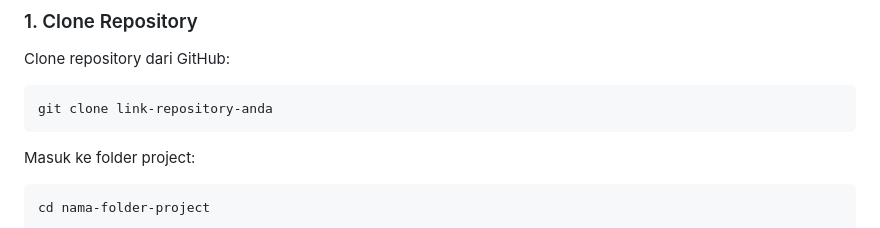
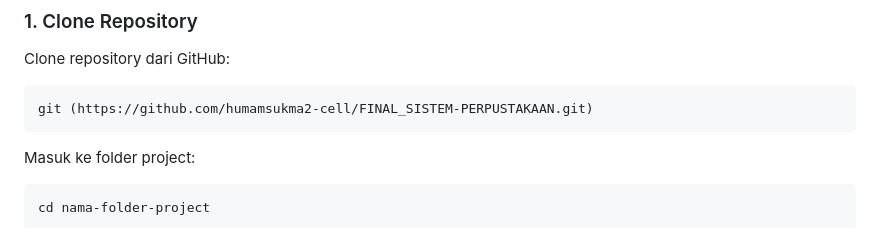
Before and after one commit to humamsukma2-cell/FINAL_SISTEM-PERPUSTAKAAN, a Markdown page: README.md, the part around the change. Drawn GitHub-style.

Commit message:
Update clone command in README with correct link

````diff
--- a/README.md
+++ b/README.md
@@ -177,7 +177,7 @@ Fitur yang tersedia:
 Clone repository dari GitHub:
 
 ```bash
-git clone link-repository-anda
+git (https://github.com/humamsukma2-cell/FINAL_SISTEM-PERPUSTAKAAN.git)
 ```
 
 Masuk ke folder project:
````
